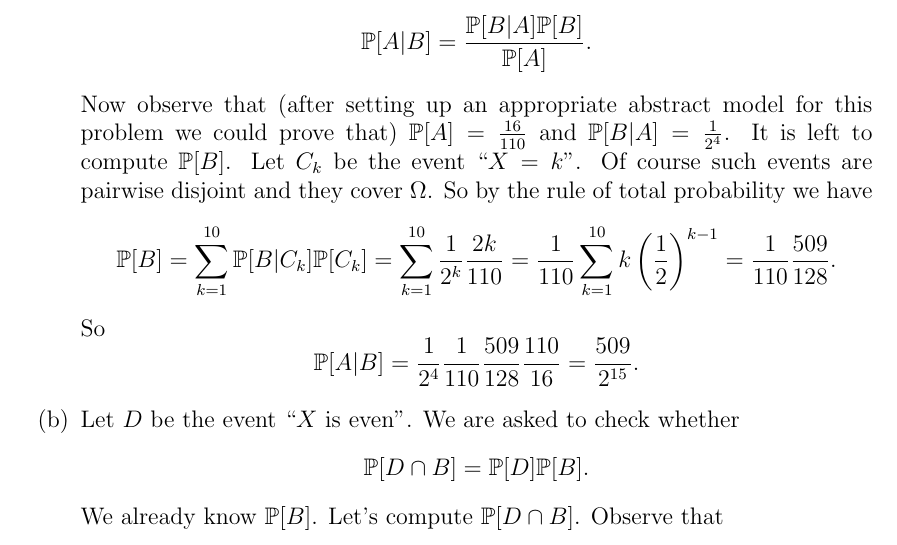
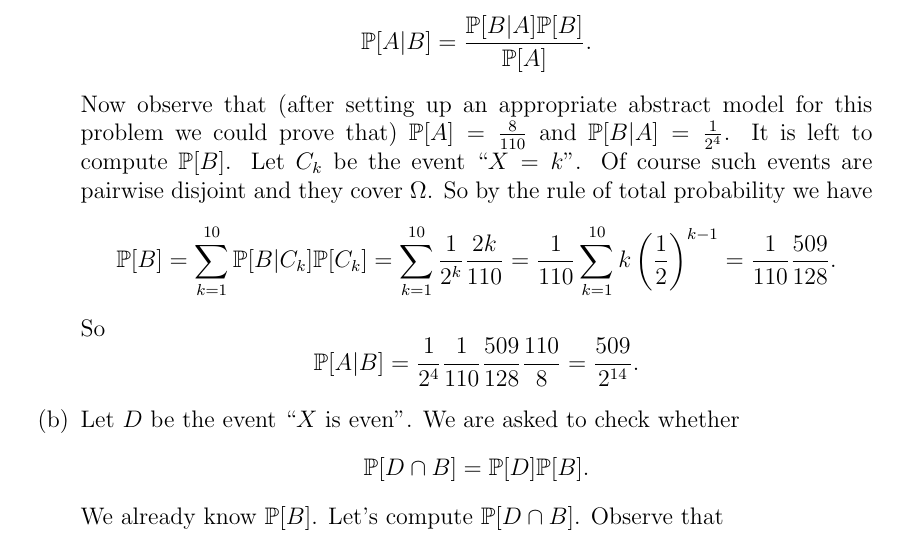
Before and after one commit to korg91/DiscreteStochasticInformationTheory, a LaTeX problem sheet (Exercises/discrete_stochastic-ex1.tex): part of page 3 of 3, cut so that both start at the same text. Compiled offline with pdfLaTeX.

Commit message:
fixed silly error

```diff
--- a/Exercises/discrete_stochastic-ex1.tex
+++ b/Exercises/discrete_stochastic-ex1.tex
@@ -241,13 +241,13 @@ So the different $\sigma$-algebras are 15. The non-isomorphic ones are as many a
 \[
 \P[A|B] = \frac{\P[B|A] \P[B]}{\P[A]}.
 \]
-Now observe that (after setting up an appropriate abstract model for this problem we could prove that) $\P[A] = \frac{16}{110}$ and $\P[B|A] = \frac{1}{2^4}$. It is left to compute $\P[B]$. Let $C_k$ be the event ``$X=k$''. Of course such events are pairwise disjoint and they cover $\Omega$. So by the rule of total probability we have
+Now observe that (after setting up an appropriate abstract model for this problem we could prove that) $\P[A] = \frac{8}{110}$ and $\P[B|A] = \frac{1}{2^4}$. It is left to compute $\P[B]$. Let $C_k$ be the event ``$X=k$''. Of course such events are pairwise disjoint and they cover $\Omega$. So by the rule of total probability we have
 \[
 \P[B] = \sum_{k=1}^{10} \P[B|C_k] \P[C_k] = \sum_{k=1}^{10} \frac{1}{2^k} \frac{2k}{110} = \frac{1}{110} \sum_{k=1}^{10} k \left( \frac{1}{2} \right)^{k-1} = \frac{1}{110} \frac{509}{128}.
 \]
 So
 \[
-\P[A|B] = \frac{1}{2^4} \frac{1}{110} \frac{509}{128} \frac{110}{16} = \frac{509}{2^{15}}.
+\P[A|B] = \frac{1}{2^4} \frac{1}{110} \frac{509}{128} \frac{110}{8} = \frac{509}{2^{14}}.
 \]
 \item Let $D$ be the event ``$X$ is even''. We are asked to check whether
 \[
```
Also changed, not shown: Exercises/discrete_stochastic-ex1.pdf.
